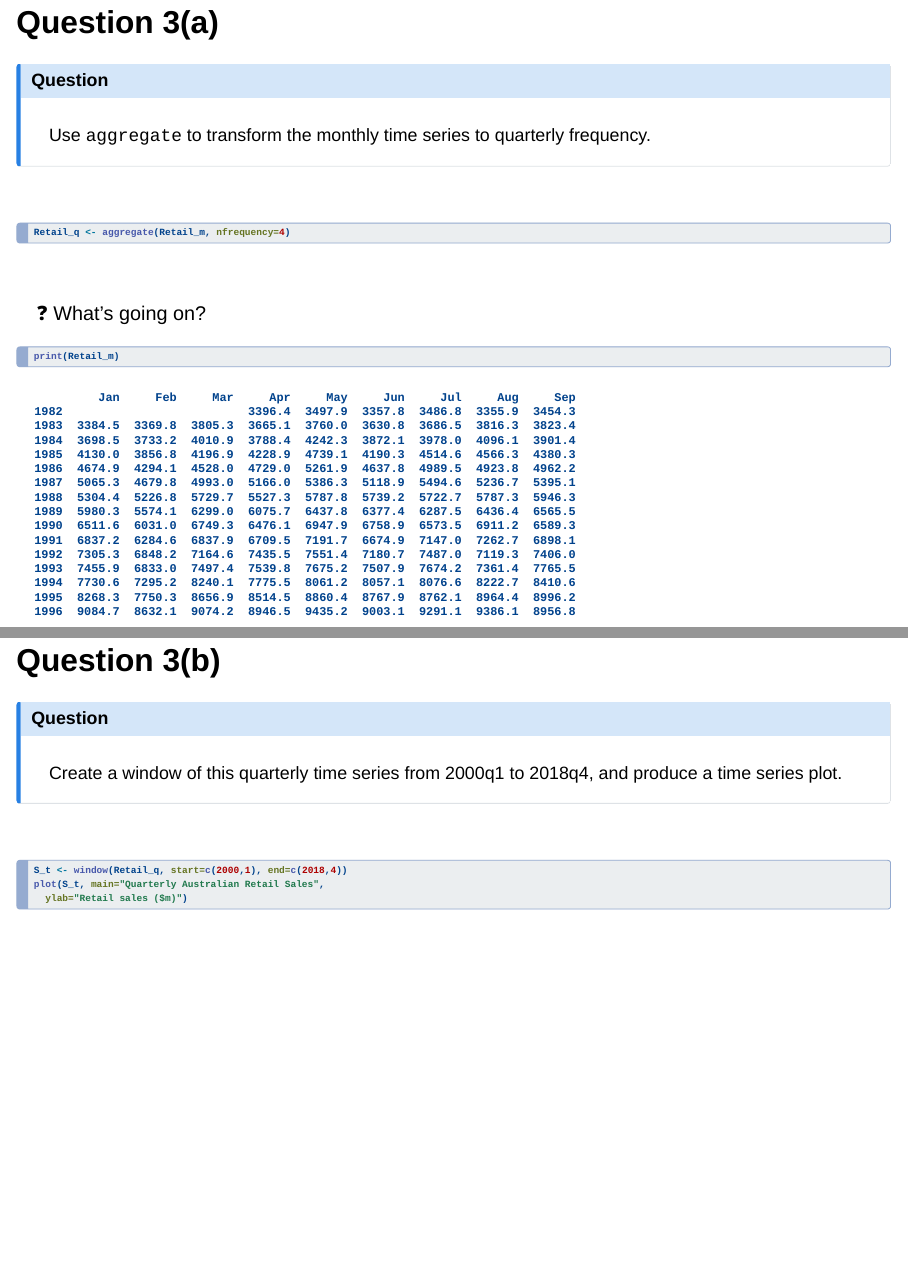
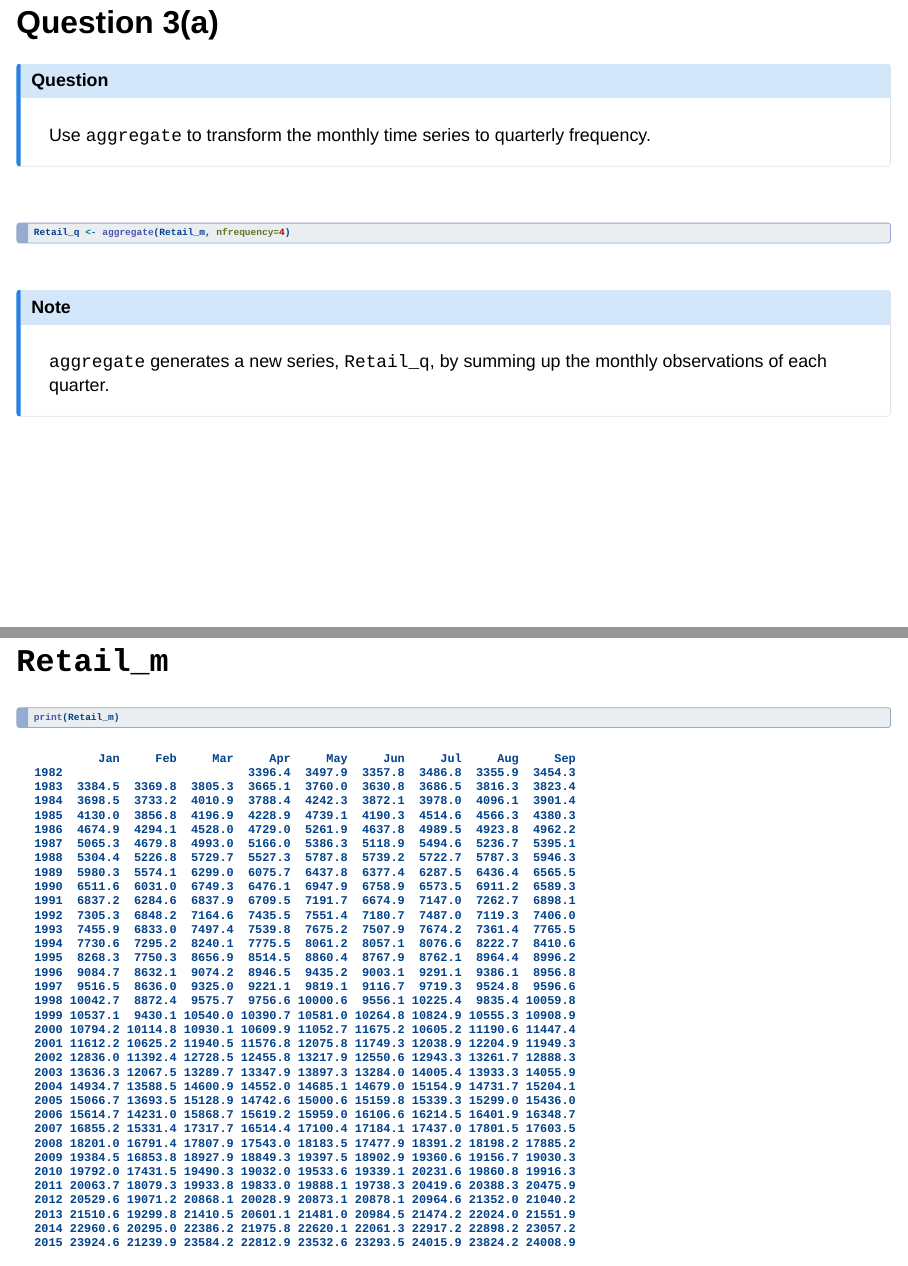
Before and after one commit to pengyunc/TSAF_Week1, a Quarto document (ECOM30004_Tutorial_1.qmd): pages 14 and 19 of 34 before the commit and pages 14 and 15 of 35 after it, joined at a grey line. Rendered offline with R 4.5, knitr and Pandoc in place of Quarto, with nearby package versions; drawn as Slidy slides in place of the format the file asks for.

Commit message:
Update ECOM30004_Tutorial_1.qmd

````diff
--- a/ECOM30004_Tutorial_1.qmd
+++ b/ECOM30004_Tutorial_1.qmd
@@ -21,7 +21,7 @@
     chalkboard: true
     width: 1300
     height: 950
-    footer: 'Access Slides: `pengyunc.github.io/TSAF_Week1/`'
+    footer: 'Access Slides: `pengyunc.github.io/TSAF_week1/`'
     title-slide-attributes:
       data-background-color: "#000F46"
     slide-number: true
@@ -237,11 +237,14 @@
 Retail_q <- aggregate(Retail_m, nfrequency=4)
 ```
 
-<div style="height: 1em;"></div>
+<div style="height: 0.5em;"></div>
+::: {.callout-note}
+`aggregate` generates a new series, `Retail_q`, by summing up the monthly observations of each quarter.
+:::
 
-❓ What's going on?
+::: {.panel-tabset}
 
-::: {.small-output}
+## `Retail_m`
 ```{r}
 #| echo: true
 #| eval: true
````
Also changed, not shown: ECOM30004_Tutorial_1.qmd (11 more changed lines).
